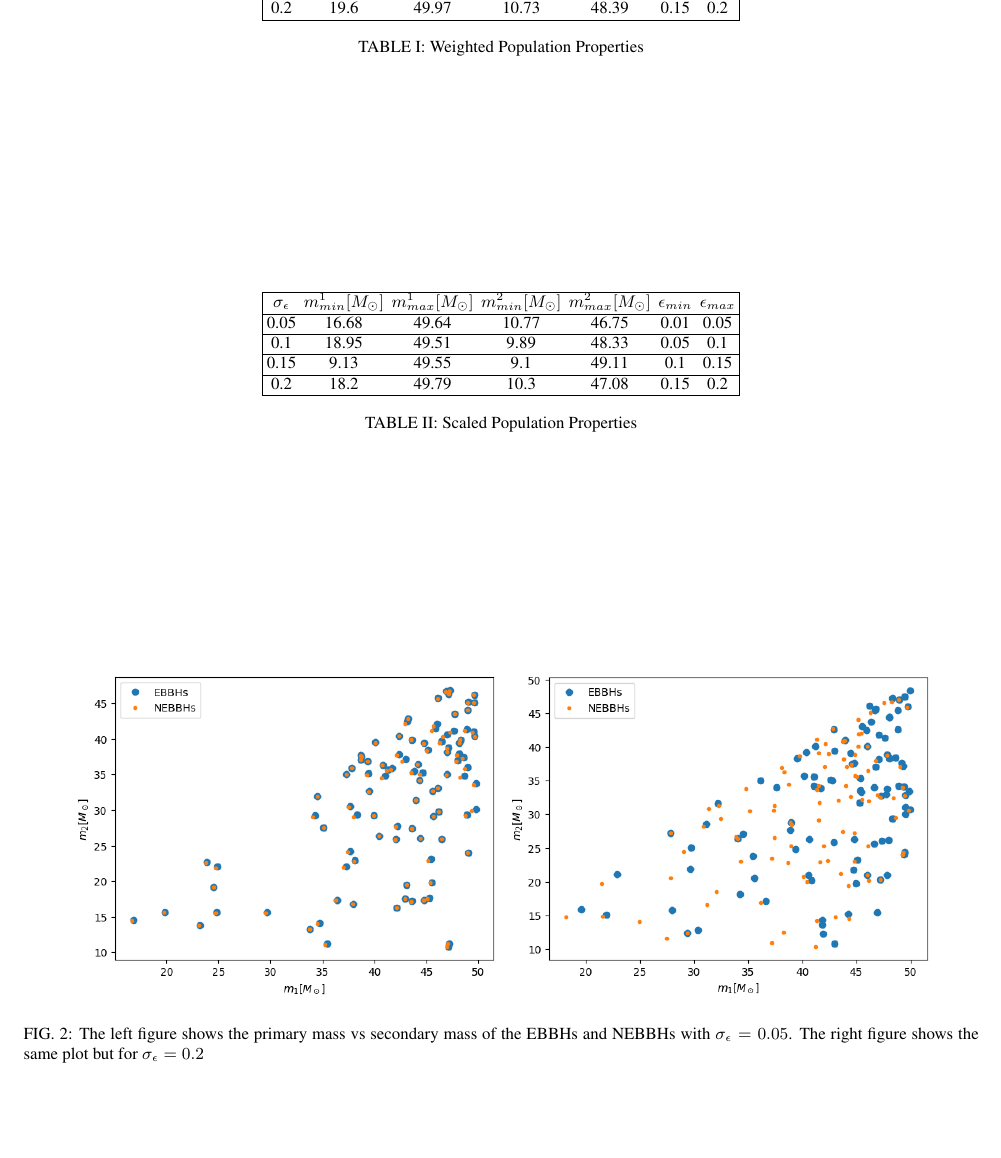
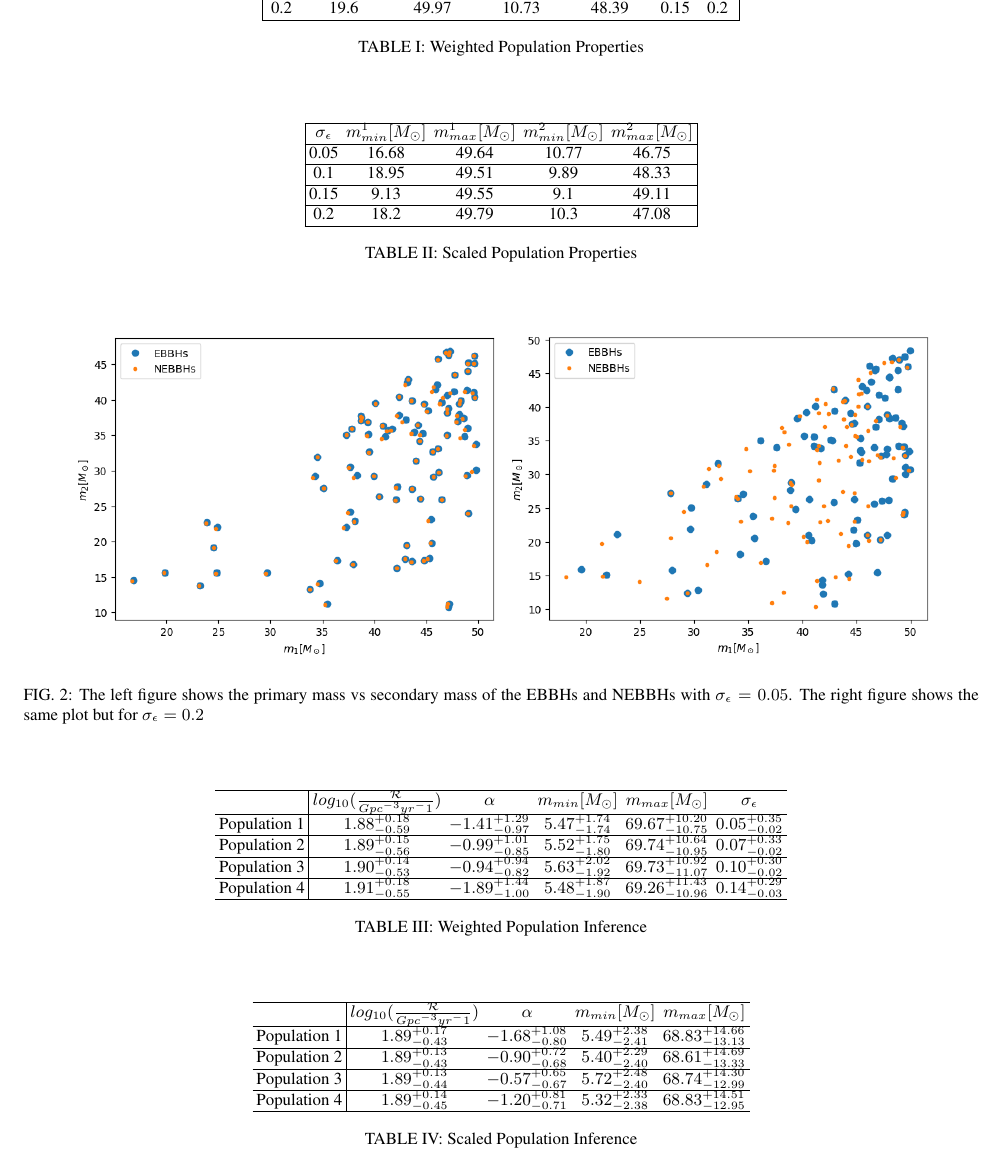
Before and after one commit to zeeshan5885/Ecc-Matters, a LaTeX paper (paper/paper.tex): part of page 4 of 6, cut so that both start at the same text, the shorter picture padded with empty space. Compiled offline with pdfLaTeX.

Commit message:
Inference tables

```diff
--- a/paper/paper.tex
+++ b/paper/paper.tex
@@ -361,13 +361,13 @@ M^{ecc} = \frac{M}{(1-\frac{157}{24}\epsilon^2)^{3/5}}
 
 \begin{table*}[]
     \centering
-    \begin{tabular}{|ccccccc|}
+    \begin{tabular}{|ccccc|}
         \hline
-        $\sigma_\epsilon$ & $m^1_{min} [M_\odot] $ & $m^1_{max} [M_\odot]$ & $m^2_{min} [M_\odot]$ & $m^2_{max} [M_\odot]$ & $\epsilon_{min}$ & $\epsilon_{max}$\\ \hline
-        0.05 & 16.68 & 49.64 & 10.77 & 46.75 & 0.01 & 0.05\\ \hline
-        0.1 & 18.95 & 49.51 & 9.89 & 48.33 & 0.05 & 0.1\\ \hline
-        0.15 & 9.13 & 49.55 & 9.1 & 49.11 & 0.1 & 0.15\\ \hline
-        0.2 & 18.2 & 49.79 & 10.3 & 47.08 & 0.15 & 0.2\\ \hline
+        $\sigma_\epsilon$ & $m^1_{min} [M_\odot] $ & $m^1_{max} [M_\odot]$ & $m^2_{min} [M_\odot]$ & $m^2_{max} [M_\odot]$ \\ \hline
+        0.05 & 16.68 & 49.64 & 10.77 & 46.75 \\ \hline
+        0.1 & 18.95 & 49.51 & 9.89 & 48.33 \\ \hline
+        0.15 & 9.13 & 49.55 & 9.1 & 49.11  \\ \hline
+        0.2 & 18.2 & 49.79 & 10.3 & 47.08  \\ \hline
     \end{tabular}
     \caption{Scaled Population Properties}
     \label{tab:popscl_prop}
@@ -412,4 +412,32 @@ The significant effect after the scaling is not only the mass shift, but one may
 
+\begin{table*}[]
+    \centering
+    \begin{tabular}{c|ccccc}
+        \hline
+        & $log_{10}(\frac{\mathcal{R}}{Gpc^{-3}yr^-1})$ & $\alpha$ & $m_{min} [M_\odot] $ & $m_{max} [M_\odot]$ & $\sigma_\epsilon$ \\ \hline
+      Population 1 & $1.88^{+0.18}_{-0.59}$ & $-1.41^{+1.29}_{-0.97}$ & $5.47^{+1.74}_{-1.74}$ & $69.67^{+10.20}_{-10.75}$ & $0.05^{+0.35}_{-0.02}$ \\ \hline
+      Population 2 & $1.89^{+0.15}_{-0.56}$ & $-0.99^{+1.01}_{-0.85}$ & $5.52^{+1.75}_{-1.80}$ & $69.74^{+10.64}_{-10.95}$ & $0.07^{+0.33}_{-0.02}$ \\ \hline
+      Population 3 & $1.90^{+0.14}_{-0.53}$ & $-0.94^{+0.94}_{-0.82}$ & $5.63^{+2.02}_{-1.92}$ & $69.73^{+10.92}_{-11.07}$ & $0.10^{+0.30}_{-0.02}$  \\ \hline
+      Population 4 & $1.91^{+0.18}_{-0.55}$ & $-1.89^{+1.44}_{-1.00}$ & $5.48^{+1.87}_{-1.90}$ & $69.26^{+11.43}_{-10.96}$ & $0.14^{+0.29}_{-0.03}$  \\ \hline
+    \end{tabular}
+    \caption{Weighted Population Inference}
+    \label{tab:inference_EBBHS}
+\end{table*}
+
+
+\begin{table*}[]
+    \centering
+    \begin{tabular}{c|cccc}
+        \hline
+        & $log_{10}(\frac{\mathcal{R}}{Gpc^{-3}yr^-1})$ & $\alpha$ & $m_{min} [M_\odot] $ & $m_{max} [M_\odot]$ \\ \hline
+      Population 1 & $1.89^{+0.17}_{-0.43}$ & $-1.68^{+1.08}_{-0.80}$ & $5.49^{+2.38}_{-2.41}$ & $68.83^{+14.66}_{-13.13}$  \\ \hline
+      Population 2 & $1.89^{+0.13}_{-0.43}$ & $-0.90^{+0.72}_{-0.68}$ & $5.40^{+2.29}_{-2.40}$ & $68.61^{+14.69}_{-13.33}$  \\ \hline
+      Population 3 & $1.89^{+0.13}_{-0.44}$ & $-0.57^{+0.65}_{-0.67}$ & $5.72^{+2.48}_{-2.40}$ & $68.74^{+14.30}_{-12.99}$   \\ \hline
+      Population 4 & $1.89^{+0.14}_{-0.45}$ & $-1.20^{+0.81}_{-0.71}$ & $5.32^{+2.33}_{-2.38}$ & $68.83^{+14.51}_{-12.95}$  \\ \hline
+    \end{tabular}
+    \caption{Scaled Population Inference}
+    \label{tab:inference_NEBBHS}
+\end{table*}
 we can discuss the corner plots here.
 
 \begin{figure*}
```
Also changed, not shown: paper/paper.tex (2 more changed lines).
